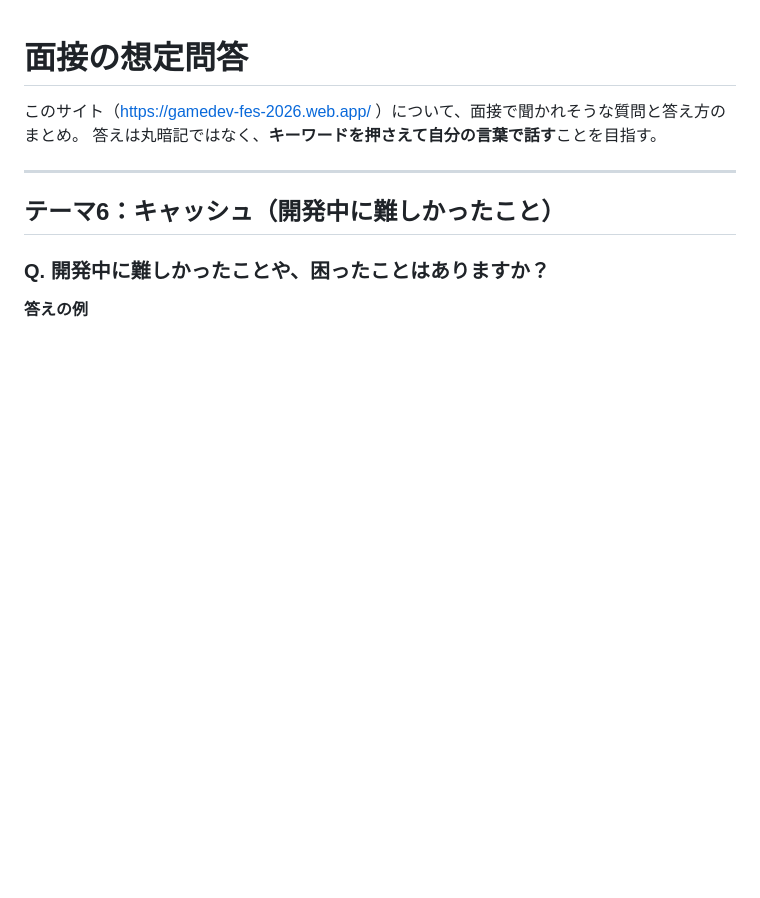
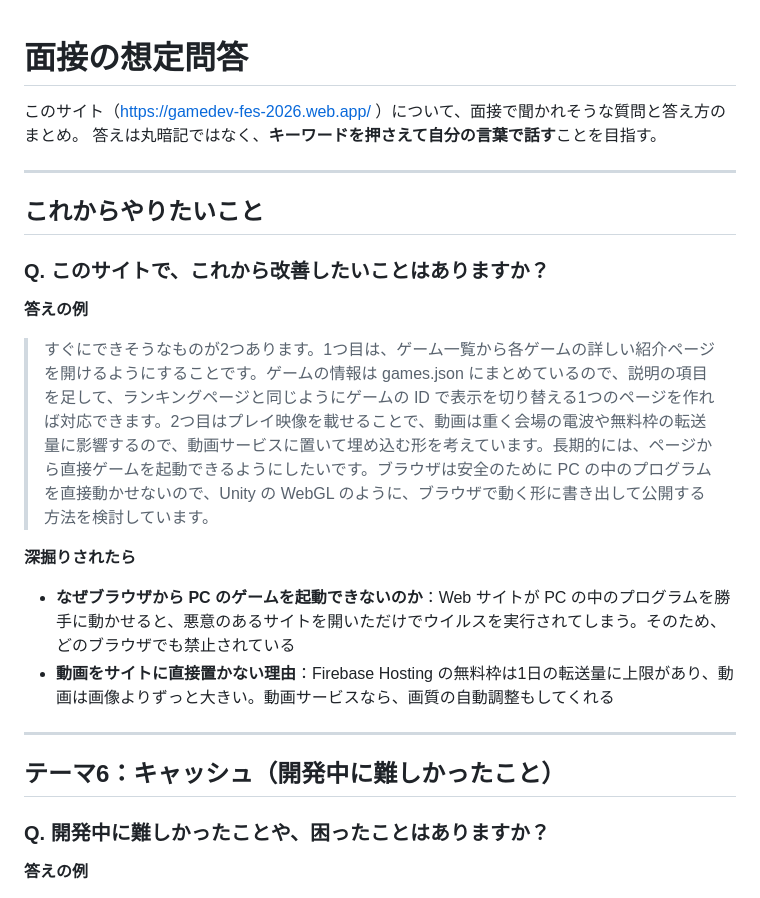
Before and after one commit to arukari0961730/iwasaki-gamedev-fes-2026, a Markdown page: docs/interview-qa.md, the part around the change. GitHub-like rendering; blank space fills up the shorter version.

Commit message:
想定問答に「これからやりたいこと」を追加
Co-Authored-By: Claude Opus 5.5 <noreply@anthropic.com>

```diff
--- a/docs/interview-qa.md
+++ b/docs/interview-qa.md
@@ -2,6 +2,19 @@
 
 このサイト（https://gamedev-fes-2026.web.app/ ）について、面接で聞かれそうな質問と答え方のまとめ。
 答えは丸暗記ではなく、**キーワードを押さえて自分の言葉で話す**ことを目指す。
+
+---
+
+## これからやりたいこと
+
+### Q. このサイトで、これから改善したいことはありますか？
+
+**答えの例**
+> すぐにできそうなものが2つあります。1つ目は、ゲーム一覧から各ゲームの詳しい紹介ページを開けるようにすることです。ゲームの情報は games.json にまとめているので、説明の項目を足して、ランキングページと同じようにゲームの ID で表示を切り替える1つのページを作れば対応できます。2つ目はプレイ映像を載せることで、動画は重く会場の電波や無料枠の転送量に影響するので、動画サービスに置いて埋め込む形を考えています。長期的には、ページから直接ゲームを起動できるようにしたいです。ブラウザは安全のために PC の中のプログラムを直接動かせないので、Unity の WebGL のように、ブラウザで動く形に書き出して公開する方法を検討しています。
+
+**深掘りされたら**
+- **なぜブラウザから PC のゲームを起動できないのか**：Web サイトが PC の中のプログラムを勝手に動かせると、悪意のあるサイトを開いただけでウイルスを実行されてしまう。そのため、どのブラウザでも禁止されている
+- **動画をサイトに直接置かない理由**：Firebase Hosting の無料枠は1日の転送量に上限があり、動画は画像よりずっと大きい。動画サービスなら、画質の自動調整もしてくれる
 
 ---
 
```
